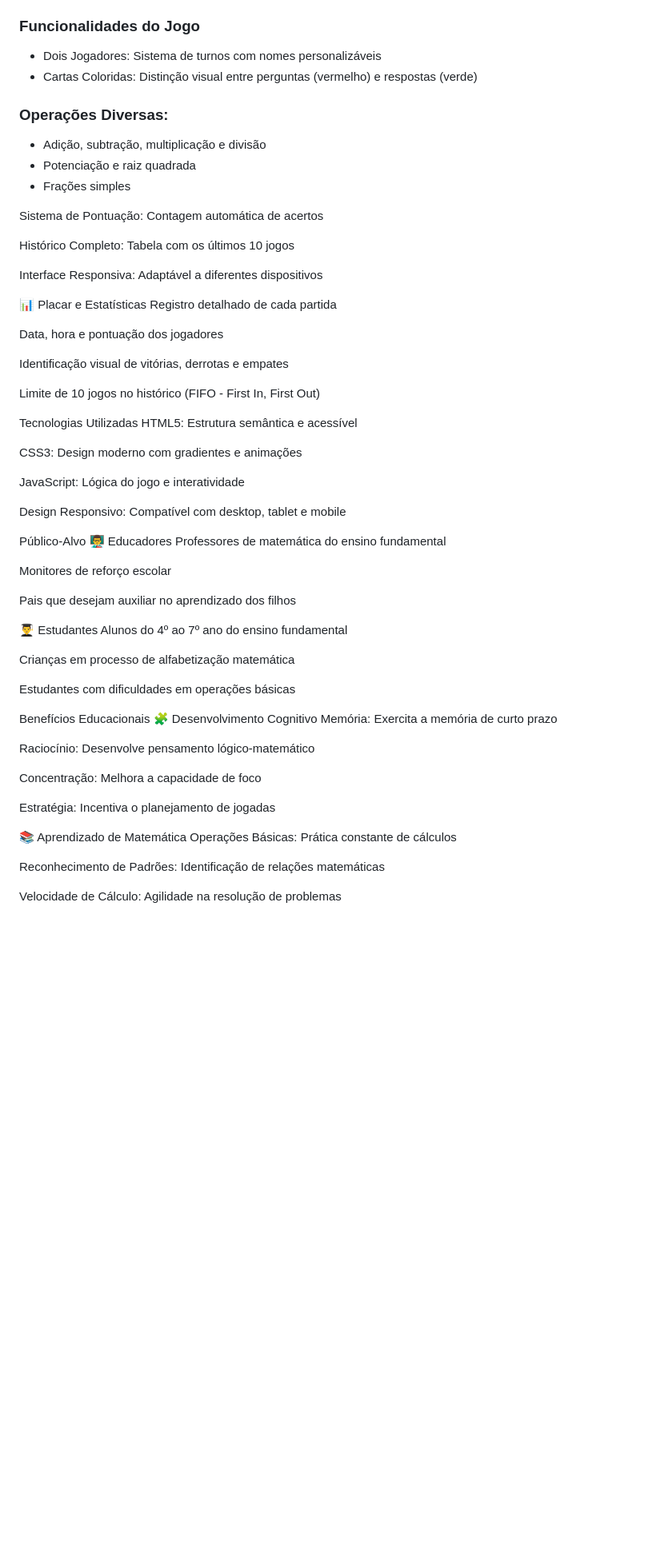
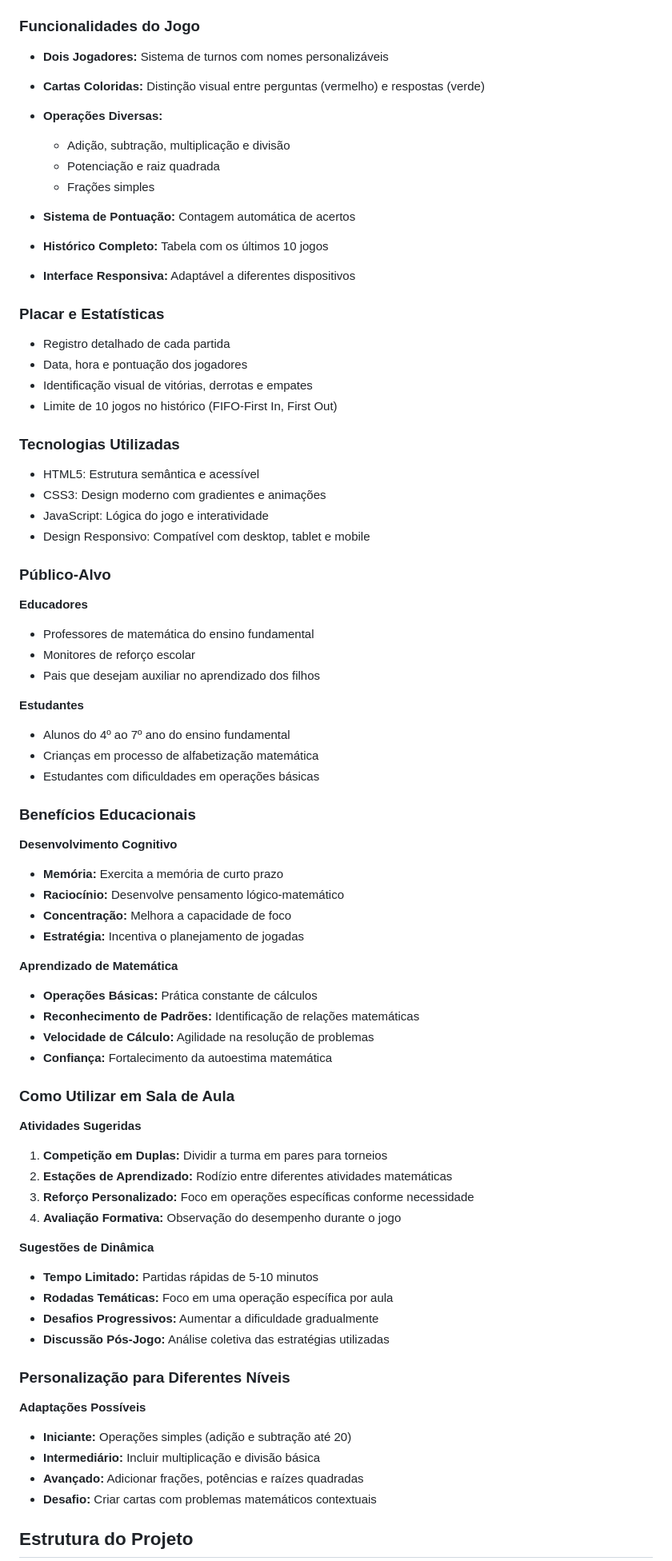
Before and after one commit to Johnes-Sombra/jogo-memoria-matematica, a Markdown page: README.md, the part around one of its changes. Shown at 80% size. Rendered like a GitHub page; blank space fills up the shorter version.

Commit message:
Arquivo Readme finalizado

```diff
--- a/README.md
+++ b/README.md
@@ -14,68 +14,87 @@ O Jogo da Memória de Matemática é uma aplicação web educativa e interativa
 
 ### Funcionalidades do Jogo
 
-- Dois Jogadores: Sistema de turnos com nomes personalizáveis
-- Cartas Coloridas: Distinção visual entre perguntas (vermelho) e respostas (verde)
+- **Dois Jogadores:** Sistema de turnos com nomes personalizáveis
+- **Cartas Coloridas:** Distinção visual entre perguntas (vermelho) e respostas (verde)
 
-### Operações Diversas:
+- **Operações Diversas:**
 
-- Adição, subtração, multiplicação e divisão
-- Potenciação e raiz quadrada
-- Frações simples
+    - Adição, subtração, multiplicação e divisão
+    - Potenciação e raiz quadrada
+    - Frações simples
 
-Sistema de Pontuação: Contagem automática de acertos
+- **Sistema de Pontuação:** Contagem automática de acertos
+- **Histórico Completo:** Tabela com os últimos 10 jogos
+- **Interface Responsiva:** Adaptável a diferentes dispositivos
 
-Histórico Completo: Tabela com os últimos 10 jogos
+### Placar e Estatísticas
 
-Interface Responsiva: Adaptável a diferentes dispositivos
+- Registro detalhado de cada partida
+- Data, hora e pontuação dos jogadores
+- Identificação visual de vitórias, derrotas e empates
+- Limite de 10 jogos no histórico (FIFO-First In, First Out)
 
-📊 Placar e Estatísticas
-Registro detalhado de cada partida
+### Tecnologias Utilizadas
 
-Data, hora e pontuação dos jogadores
+- HTML5: Estrutura semântica e acessível
+- CSS3: Design moderno com gradientes e animações
+- JavaScript: Lógica do jogo e interatividade
+- Design Responsivo: Compatível com desktop, tablet e mobile
 
-Identificação visual de vitórias, derrotas e empates
+### Público-Alvo
 
-Limite de 10 jogos no histórico (FIFO - First In, First Out)
+**Educadores**
 
-Tecnologias Utilizadas
-HTML5: Estrutura semântica e acessível
+- Professores de matemática do ensino fundamental
+- Monitores de reforço escolar
+- Pais que desejam auxiliar no aprendizado dos filhos
 
-CSS3: Design moderno com gradientes e animações
+**Estudantes**
 
-JavaScript: Lógica do jogo e interatividade
+- Alunos do 4º ao 7º ano do ensino fundamental
+- Crianças em processo de alfabetização matemática
+- Estudantes com dificuldades em operações básicas
 
-Design Responsivo: Compatível com desktop, tablet e mobile
+### Benefícios Educacionais
 
-Público-Alvo
-👨‍🏫 Educadores
-Professores de matemática do ensino fundamental
+**Desenvolvimento Cognitivo**
 
-Monitores de reforço escolar
+- **Memória:** Exercita a memória de curto prazo
+- **Raciocínio:** Desenvolve pensamento lógico-matemático
+- **Concentração:** Melhora a capacidade de foco
+- **Estratégia:** Incentiva o planejamento de jogadas
 
-Pais que desejam auxiliar no aprendizado dos filhos
+**Aprendizado de Matemática**
 
-👨‍🎓 Estudantes
-Alunos do 4º ao 7º ano do ensino fundamental
+- **Operações Básicas:** Prática constante de cálculos
+- **Reconhecimento de Padrões:** Identificação de relações matemáticas
+- **Velocidade de Cálculo:** Agilidade na resolução de problemas
+- **Confiança:** Fortalecimento da autoestima matemática
 
-Crianças em processo de alfabetização matemática
+### Como Utilizar em Sala de Aula
 
-Estudantes com dificuldades em operações básicas
+**Atividades Sugeridas**
 
-Benefícios Educacionais
-🧩 Desenvolvimento Cognitivo
-Memória: Exercita a memória de curto prazo
+1. **Competição em Duplas:** Dividir a turma em pares para torneios
+2. **Estações de Aprendizado:** Rodízio entre diferentes atividades matemáticas
+3. **Reforço Personalizado:** Foco em operações específicas conforme necessidade
+4. **Avaliação Formativa:** Observação do desempenho durante o jogo
 
-Raciocínio: Desenvolve pensamento lógico-matemático
+**Sugestões de Dinâmica**
 
-Concentração: Melhora a capacidade de foco
+- **Tempo Limitado:** Partidas rápidas de 5-10 minutos
+- **Rodadas Temáticas:** Foco em uma operação específica por aula
+- **Desafios Progressivos:** Aumentar a dificuldade gradualmente
+- **Discussão Pós-Jogo:** Análise coletiva das estratégias utilizadas
 
-Estratégia: Incentiva o planejamento de jogadas
+### Personalização para Diferentes Níveis
 
-📚 Aprendizado de Matemática
-Operações Básicas: Prática constante de cálculos
+**Adaptações Possíveis**
 
-Reconhecimento de Padrões: Identificação de relações matemáticas
+- **Iniciante:** Operações simples (adição e subtração até 20)
+- **Intermediário:** Incluir multiplicação e divisão básica
+- **Avançado:** Adicionar frações, potências e raízes quadradas
+- **Desafio:** Criar cartas com problemas matemáticos contextuais
 
-Velocidade de Cálculo: Agilidade na resolução de problemas
+## Estrutura do Projeto
 
```
Also changed, not shown: other parts of README.md (+29 -18 lines).
